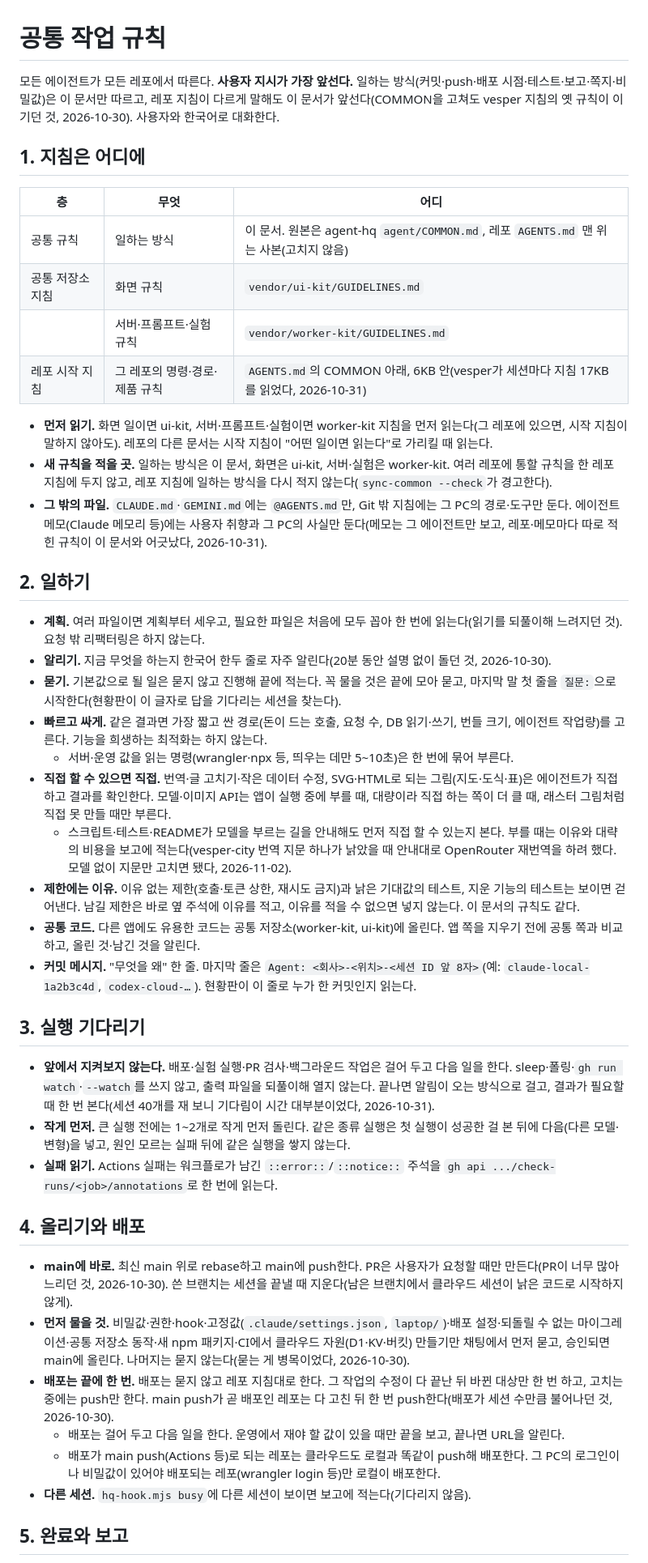
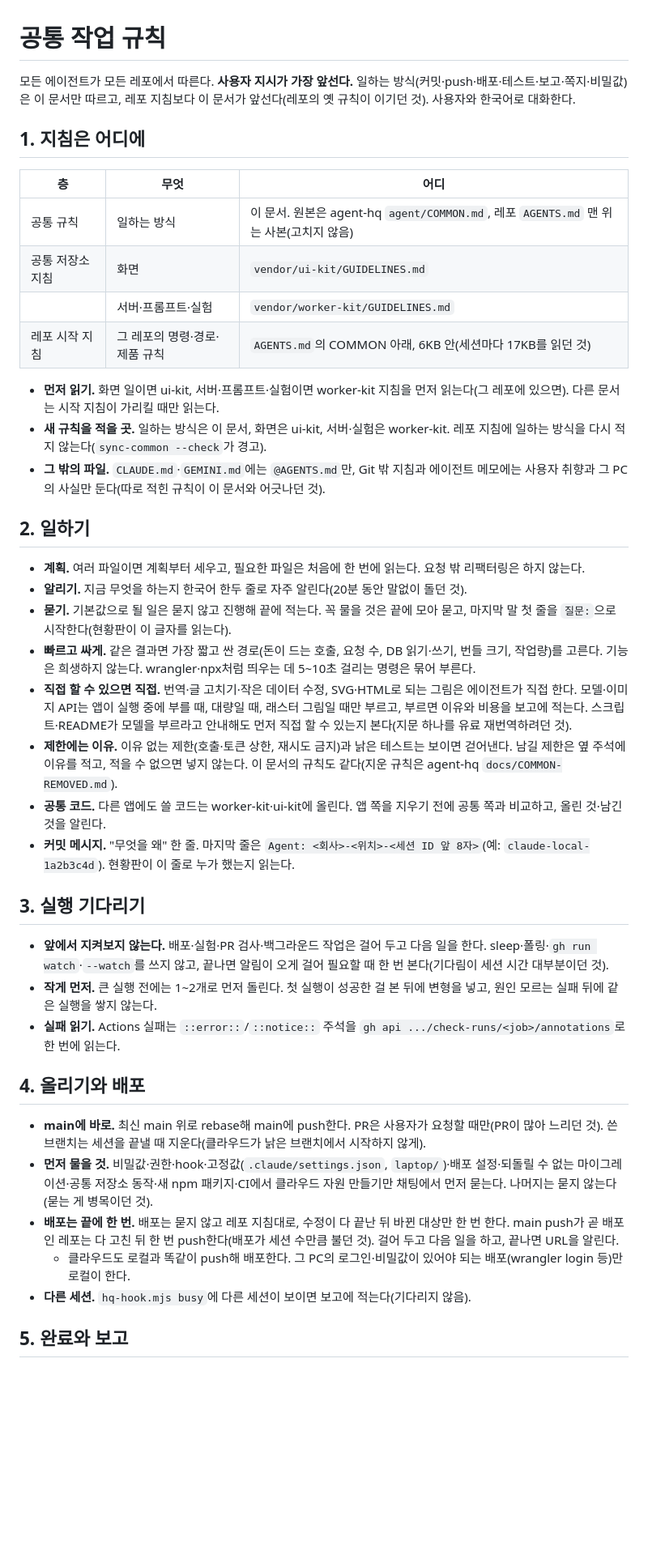
Before and after one commit to alex-roh/alex-roh.github.io, a Markdown page: AGENTS.md, the part around one of its changes. Shown at 81% size. GitHub-like rendering; blank space fills up the shorter version.

Commit message:
공통 규칙과 HQ hook을 agent-hq에 맞춤 (agent-hq tools/sync-common.mjs)

```diff
--- a/AGENTS.md
+++ b/AGENTS.md
@@ -2,47 +2,44 @@
 
 # 공통 작업 규칙
 
-모든 에이전트가 모든 레포에서 따른다. **사용자 지시가 가장 앞선다.** 일하는 방식(커밋·push·배포 시점·테스트·보고·쪽지·비밀값)은 이 문서만 따르고, 레포 지침이 다르게 말해도 이 문서가 앞선다(COMMON을 고쳐도 vesper 지침의 옛 규칙이 이기던 것, 2026-10-30). 사용자와 한국어로 대화한다.
+모든 에이전트가 모든 레포에서 따른다. **사용자 지시가 가장 앞선다.** 일하는 방식(커밋·push·배포·테스트·보고·쪽지·비밀값)은 이 문서만 따르고, 레포 지침보다 이 문서가 앞선다(레포의 옛 규칙이 이기던 것). 사용자와 한국어로 대화한다.
 
 ## 1. 지침은 어디에
 
 | 층 | 무엇 | 어디 |
 | --- | --- | --- |
 | 공통 규칙 | 일하는 방식 | 이 문서. 원본은 agent-hq `agent/COMMON.md`, 레포 `AGENTS.md` 맨 위는 사본(고치지 않음) |
-| 공통 저장소 지침 | 화면 규칙 | `vendor/ui-kit/GUIDELINES.md` |
-| | 서버·프롬프트·실험 규칙 | `vendor/worker-kit/GUIDELINES.md` |
-| 레포 시작 지침 | 그 레포의 명령·경로·제품 규칙 | `AGENTS.md`의 COMMON 아래, 6KB 안(vesper가 세션마다 지침 17KB를 읽었다, 2026-10-31) |
+| 공통 저장소 지침 | 화면 | `vendor/ui-kit/GUIDELINES.md` |
+| | 서버·프롬프트·실험 | `vendor/worker-kit/GUIDELINES.md` |
+| 레포 시작 지침 | 그 레포의 명령·경로·제품 규칙 | `AGENTS.md`의 COMMON 아래, 6KB 안(세션마다 17KB를 읽던 것) |
 
-- **먼저 읽기.** 화면 일이면 ui-kit, 서버·프롬프트·실험이면 worker-kit 지침을 먼저 읽는다(그 레포에 있으면, 시작 지침이 말하지 않아도). 레포의 다른 문서는 시작 지침이 "어떤 일이면 읽는다"로 가리킬 때 읽는다.
-- **새 규칙을 적을 곳.** 일하는 방식은 이 문서, 화면은 ui-kit, 서버·실험은 worker-kit. 여러 레포에 통할 규칙을 한 레포 지침에 두지 않고, 레포 지침에 일하는 방식을 다시 적지 않는다(`sync-common --check`가 경고한다).
-- **그 밖의 파일.** `CLAUDE.md`·`GEMINI.md`에는 `@AGENTS.md`만, Git 밖 지침에는 그 PC의 경로·도구만 둔다. 에이전트 메모(Claude 메모리 등)에는 사용자 취향과 그 PC의 사실만 둔다(메모는 그 에이전트만 보고, 레포·메모마다 따로 적힌 규칙이 이 문서와 어긋났다, 2026-10-31).
+- **먼저 읽기.** 화면 일이면 ui-kit, 서버·프롬프트·실험이면 worker-kit 지침을 먼저 읽는다(그 레포에 있으면). 다른 문서는 시작 지침이 가리킬 때만 읽는다.
+- **새 규칙을 적을 곳.** 일하는 방식은 이 문서, 화면은 ui-kit, 서버·실험은 worker-kit. 레포 지침에 일하는 방식을 다시 적지 않는다(`sync-common --check`가 경고).
+- **그 밖의 파일.** `CLAUDE.md`·`GEMINI.md`에는 `@AGENTS.md`만, Git 밖 지침과 에이전트 메모에는 사용자 취향과 그 PC의 사실만 둔다(따로 적힌 규칙이 이 문서와 어긋나던 것).
 
 ## 2. 일하기
 
-- **계획.** 여러 파일이면 계획부터 세우고, 필요한 파일은 처음에 모두 꼽아 한 번에 읽는다(읽기를 되풀이해 느려지던 것). 요청 밖 리팩터링은 하지 않는다.
-- **알리기.** 지금 무엇을 하는지 한국어 한두 줄로 자주 알린다(20분 동안 설명 없이 돌던 것, 2026-10-30).
-- **묻기.** 기본값으로 될 일은 묻지 않고 진행해 끝에 적는다. 꼭 물을 것은 끝에 모아 묻고, 마지막 말 첫 줄을 `질문:`으로 시작한다(현황판이 이 글자로 답을 기다리는 세션을 찾는다).
-- **빠르고 싸게.** 같은 결과면 가장 짧고 싼 경로(돈이 드는 호출, 요청 수, DB 읽기·쓰기, 번들 크기, 에이전트 작업량)를 고른다. 기능을 희생하는 최적화는 하지 않는다.
-  - 서버·운영 값을 읽는 명령(wrangler·npx 등, 띄우는 데만 5~10초)은 한 번에 묶어 부른다.
-- **직접 할 수 있으면 직접.** 번역·글 고치기·작은 데이터 수정, SVG·HTML로 되는 그림(지도·도식·표)은 에이전트가 직접 하고 결과를 확인한다. 모델·이미지 API는 앱이 실행 중에 부를 때, 대량이라 직접 하는 쪽이 더 클 때, 래스터 그림처럼 직접 못 만들 때만 부른다.
-  - 스크립트·테스트·README가 모델을 부르는 길을 안내해도 먼저 직접 할 수 있는지 본다. 부를 때는 이유와 대략의 비용을 보고에 적는다(vesper-city 번역 지문 하나가 낡았을 때 안내대로 OpenRouter 재번역을 하려 했다. 모델 없이 지문만 고치면 됐다, 2026-11-02).
-- **제한에는 이유.** 이유 없는 제한(호출·토큰 상한, 재시도 금지)과 낡은 기대값의 테스트, 지운 기능의 테스트는 보이면 걷어낸다. 남길 제한은 바로 옆 주석에 이유를 적고, 이유를 적을 수 없으면 넣지 않는다. 이 문서의 규칙도 같다.
-- **공통 코드.** 다른 앱에도 유용한 코드는 공통 저장소(worker-kit, ui-kit)에 올린다. 앱 쪽을 지우기 전에 공통 쪽과 비교하고, 올린 것·남긴 것을 알린다.
-- **커밋 메시지.** "무엇을 왜" 한 줄. 마지막 줄은 `Agent: <회사>-<위치>-<세션 ID 앞 8자>`(예: `claude-local-1a2b3c4d`, `codex-cloud-…`). 현황판이 이 줄로 누가 한 커밋인지 읽는다.
+- **계획.** 여러 파일이면 계획부터 세우고, 필요한 파일은 처음에 한 번에 읽는다. 요청 밖 리팩터링은 하지 않는다.
+- **알리기.** 지금 무엇을 하는지 한국어 한두 줄로 자주 알린다(20분 동안 말없이 돌던 것).
+- **묻기.** 기본값으로 될 일은 묻지 않고 진행해 끝에 적는다. 꼭 물을 것은 끝에 모아 묻고, 마지막 말 첫 줄을 `질문:`으로 시작한다(현황판이 이 글자를 읽는다).
+- **빠르고 싸게.** 같은 결과면 가장 짧고 싼 경로(돈이 드는 호출, 요청 수, DB 읽기·쓰기, 번들 크기, 작업량)를 고른다. 기능은 희생하지 않는다. wrangler·npx처럼 띄우는 데 5~10초 걸리는 명령은 묶어 부른다.
+- **직접 할 수 있으면 직접.** 번역·글 고치기·작은 데이터 수정, SVG·HTML로 되는 그림은 에이전트가 직접 한다. 모델·이미지 API는 앱이 실행 중에 부를 때, 대량일 때, 래스터 그림일 때만 부르고, 부르면 이유와 비용을 보고에 적는다. 스크립트·README가 모델을 부르라고 안내해도 먼저 직접 할 수 있는지 본다(지문 하나를 유료 재번역하려던 것).
+- **제한에는 이유.** 이유 없는 제한(호출·토큰 상한, 재시도 금지)과 낡은 테스트는 보이면 걷어낸다. 남길 제한은 옆 주석에 이유를 적고, 적을 수 없으면 넣지 않는다. 이 문서의 규칙도 같다(지운 규칙은 agent-hq `docs/COMMON-REMOVED.md`).
+- **공통 코드.** 다른 앱에도 쓸 코드는 worker-kit·ui-kit에 올린다. 앱 쪽을 지우기 전에 공통 쪽과 비교하고, 올린 것·남긴 것을 알린다.
+- **커밋 메시지.** "무엇을 왜" 한 줄. 마지막 줄은 `Agent: <회사>-<위치>-<세션 ID 앞 8자>`(예: `claude-local-1a2b3c4d`). 현황판이 이 줄로 누가 했는지 읽는다.
 
 ## 3. 실행 기다리기
 
-- **앞에서 지켜보지 않는다.** 배포·실험 실행·PR 검사·백그라운드 작업은 걸어 두고 다음 일을 한다. sleep·폴링·`gh run watch`·`--watch`를 쓰지 않고, 출력 파일을 되풀이해 열지 않는다. 끝나면 알림이 오는 방식으로 걸고, 결과가 필요할 때 한 번 본다(세션 40개를 재 보니 기다림이 시간 대부분이었다, 2026-10-31).
-- **작게 먼저.** 큰 실행 전에는 1~2개로 작게 먼저 돌린다. 같은 종류 실행은 첫 실행이 성공한 걸 본 뒤에 다음(다른 모델·변형)을 넣고, 원인 모르는 실패 뒤에 같은 실행을 쌓지 않는다.
-- **실패 읽기.** Actions 실패는 워크플로가 남긴 `::error::`/`::notice::` 주석을 `gh api .../check-runs/<job>/annotations`로 한 번에 읽는다.
+- **앞에서 지켜보지 않는다.** 배포·실험·PR 검사·백그라운드 작업은 걸어 두고 다음 일을 한다. sleep·폴링·`gh run watch`·`--watch`를 쓰지 않고, 끝나면 알림이 오게 걸어 필요할 때 한 번 본다(기다림이 세션 시간 대부분이던 것).
+- **작게 먼저.** 큰 실행 전에는 1~2개로 먼저 돌린다. 첫 실행이 성공한 걸 본 뒤에 변형을 넣고, 원인 모르는 실패 뒤에 같은 실행을 쌓지 않는다.
+- **실패 읽기.** Actions 실패는 `::error::`/`::notice::` 주석을 `gh api .../check-runs/<job>/annotations`로 한 번에 읽는다.
 
 ## 4. 올리기와 배포
 
-- **main에 바로.** 최신 main 위로 rebase하고 main에 push한다. PR은 사용자가 요청할 때만 만든다(PR이 너무 많아 느리던 것, 2026-10-30). 쓴 브랜치는 세션을 끝낼 때 지운다(남은 브랜치에서 클라우드 세션이 낡은 코드로 시작하지 않게).
-- **먼저 물을 것.** 비밀값·권한·hook·고정값(`.claude/settings.json`, `laptop/`)·배포 설정·되돌릴 수 없는 마이그레이션·공통 저장소 동작·새 npm 패키지·CI에서 클라우드 자원(D1·KV·버킷) 만들기만 채팅에서 먼저 묻고, 승인되면 main에 올린다. 나머지는 묻지 않는다(묻는 게 병목이었다, 2026-10-30).
-- **배포는 끝에 한 번.** 배포는 묻지 않고 레포 지침대로 한다. 그 작업의 수정이 다 끝난 뒤 바뀐 대상만 한 번 하고, 고치는 중에는 push만 한다. main push가 곧 배포인 레포는 다 고친 뒤 한 번 push한다(배포가 세션 수만큼 불어나던 것, 2026-10-30).
-  - 배포는 걸어 두고 다음 일을 한다. 운영에서 재야 할 값이 있을 때만 끝을 보고, 끝나면 URL을 알린다.
-  - 배포가 main push(Actions 등)로 되는 레포는 클라우드도 로컬과 똑같이 push해 배포한다. 그 PC의 로그인이나 비밀값이 있어야 배포되는 레포(wrangler login 등)만 로컬이 배포한다.
+- **main에 바로.** 최신 main 위로 rebase해 main에 push한다. PR은 사용자가 요청할 때만(PR이 많아 느리던 것). 쓴 브랜치는 세션을 끝낼 때 지운다(클라우드가 낡은 브랜치에서 시작하지 않게).
+- **먼저 물을 것.** 비밀값·권한·hook·고정값(`.claude/settings.json`, `laptop/`)·배포 설정·되돌릴 수 없는 마이그레이션·공통 저장소 동작·새 npm 패키지·CI에서 클라우드 자원 만들기만 채팅에서 먼저 묻는다. 나머지는 묻지 않는다(묻는 게 병목이던 것).
+- **배포는 끝에 한 번.** 배포는 묻지 않고 레포 지침대로, 수정이 다 끝난 뒤 바뀐 대상만 한 번 한다. main push가 곧 배포인 레포는 다 고친 뒤 한 번 push한다(배포가 세션 수만큼 불던 것). 걸어 두고 다음 일을 하고, 끝나면 URL을 알린다.
+  - 클라우드도 로컬과 똑같이 push해 배포한다. 그 PC의 로그인·비밀값이 있어야 되는 배포(wrangler login 등)만 로컬이 한다.
 - **다른 세션.** `hq-hook.mjs busy`에 다른 세션이 보이면 보고에 적는다(기다리지 않음).
 
 ## 5. 완료와 보고
```
Also changed, not shown: other parts of AGENTS.md (+19 -20 lines).
